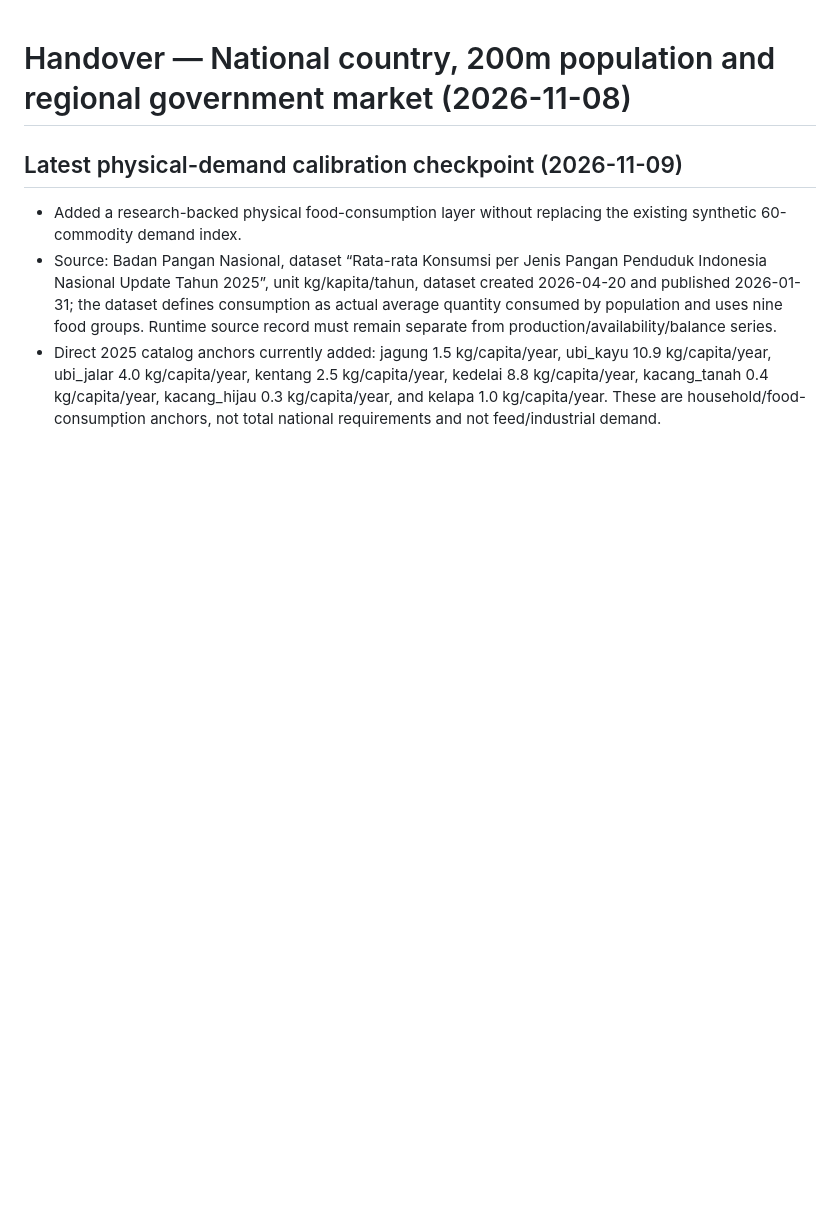
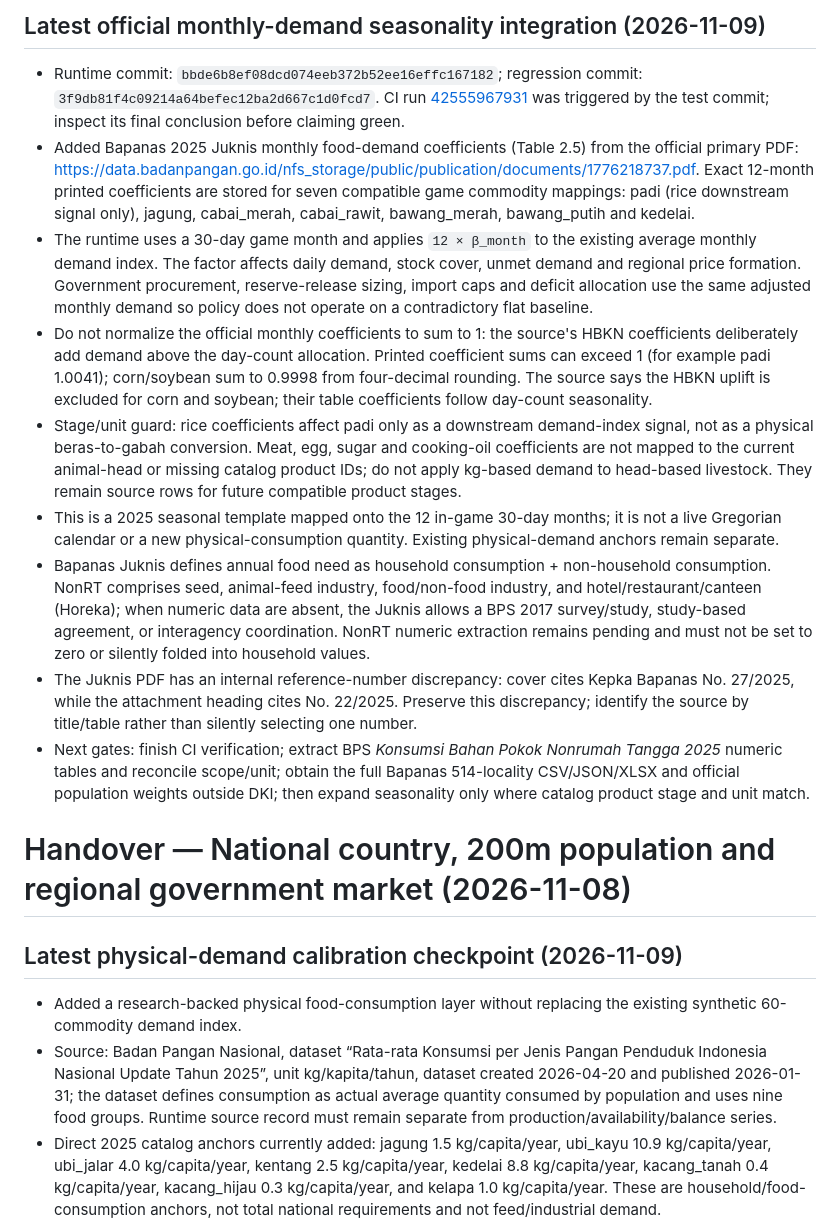
Before and after one commit to Agrotycoon-Micro-Economic-simulator/Agrotycoon-Micro-Economic-Simulator, a Markdown page: docs/AGENT_HANDOFF.md, the part around the change. GitHub-like rendering; blank space fills up the shorter version.

Commit message:
docs: record official monthly demand integration

```diff
--- a/docs/AGENT_HANDOFF.md
+++ b/docs/AGENT_HANDOFF.md
@@ -1,3 +1,15 @@
+## Latest official monthly-demand seasonality integration (2026-11-09)
+
+- Runtime commit: `bbde6b8ef08dcd074eeb372b52ee16effc167182`; regression commit: `3f9db81f4c09214a64befec12ba2d667c1d0fcd7`. CI run [42555967931](https://github.com/Agrotycoon-Micro-Economic-simulator/Agrotycoon-Micro-Economic-Simulator/actions/runs/42555967931) was triggered by the test commit; inspect its final conclusion before claiming green.
+- Added Bapanas 2025 Juknis monthly food-demand coefficients (Table 2.5) from the official primary PDF: https://data.badanpangan.go.id/nfs_storage/public/publication/documents/1776218737.pdf. Exact 12-month printed coefficients are stored for seven compatible game commodity mappings: padi (rice downstream signal only), jagung, cabai_merah, cabai_rawit, bawang_merah, bawang_putih and kedelai.
+- The runtime uses a 30-day game month and applies `12 × β_month` to the existing average monthly demand index. The factor affects daily demand, stock cover, unmet demand and regional price formation. Government procurement, reserve-release sizing, import caps and deficit allocation use the same adjusted monthly demand so policy does not operate on a contradictory flat baseline.
+- Do not normalize the official monthly coefficients to sum to 1: the source's HBKN coefficients deliberately add demand above the day-count allocation. Printed coefficient sums can exceed 1 (for example padi 1.0041); corn/soybean sum to 0.9998 from four-decimal rounding. The source says the HBKN uplift is excluded for corn and soybean; their table coefficients follow day-count seasonality.
+- Stage/unit guard: rice coefficients affect padi only as a downstream demand-index signal, not as a physical beras-to-gabah conversion. Meat, egg, sugar and cooking-oil coefficients are not mapped to the current animal-head or missing catalog product IDs; do not apply kg-based demand to head-based livestock. They remain source rows for future compatible product stages.
+- This is a 2025 seasonal template mapped onto the 12 in-game 30-day months; it is not a live Gregorian calendar or a new physical-consumption quantity. Existing physical-demand anchors remain separate.
+- Bapanas Juknis defines annual food need as household consumption + non-household consumption. NonRT comprises seed, animal-feed industry, food/non-food industry, and hotel/restaurant/canteen (Horeka); when numeric data are absent, the Juknis allows a BPS 2017 survey/study, study-based agreement, or interagency coordination. NonRT numeric extraction remains pending and must not be set to zero or silently folded into household values.
+- The Juknis PDF has an internal reference-number discrepancy: cover cites Kepka Bapanas No. 27/2025, while the attachment heading cites No. 22/2025. Preserve this discrepancy; identify the source by title/table rather than silently selecting one number.
+- Next gates: finish CI verification; extract BPS *Konsumsi Bahan Pokok Nonrumah Tangga 2025* numeric tables and reconcile scope/unit; obtain the full Bapanas 514-locality CSV/JSON/XLSX and official population weights outside DKI; then expand seasonality only where catalog product stage and unit match.
+
 # Handover — National country, 200m population and regional government market (2026-11-08)
 
 ## Latest physical-demand calibration checkpoint (2026-11-09)
```
